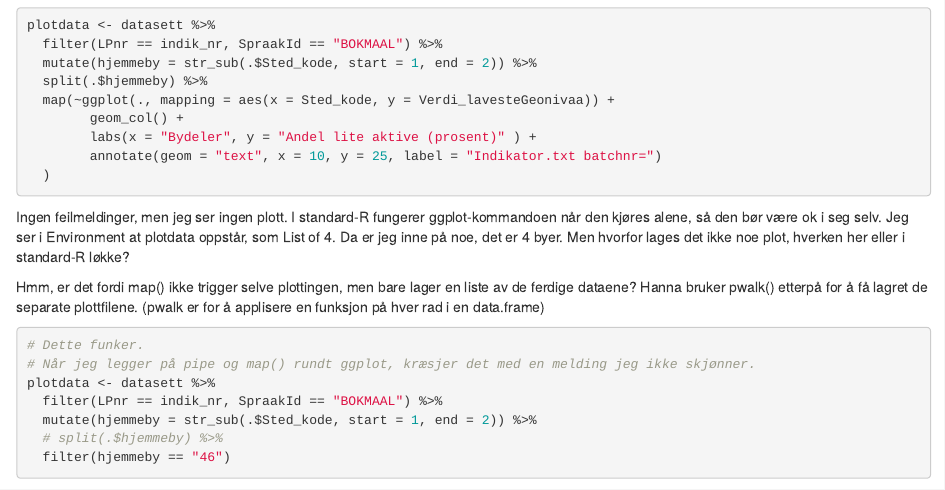
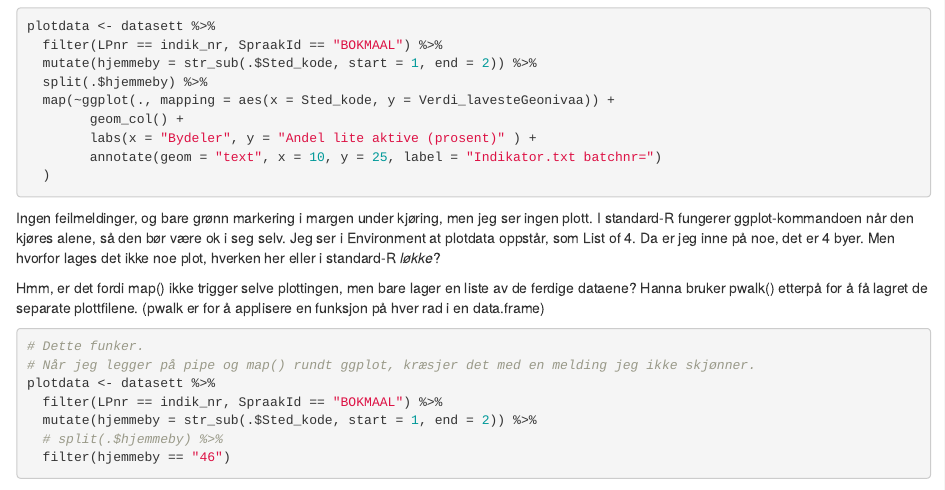
Before and after one commit to helseprofil/temafigurer, an R Markdown document (Fig_Andel_lite_fysakt_Ungdata.Rmd): the page in a window 1100 px wide, from 2660 px down before the commit and from 2680 px down after it, so that both start at the same text. Rendered offline with R 4.5, knitr and Pandoc, with nearby package versions; some code elsewhere in the file could not run offline.

Commit message:
Ubetydelige endringer

````diff
--- a/Fig_Andel_lite_fysakt_Ungdata.Rmd
+++ b/Fig_Andel_lite_fysakt_Ungdata.Rmd
@@ -187,10 +188,10 @@ plotdata <- datasett %>%
   )
 
 ```
-Ingen feilmeldinger, men jeg ser ingen plott.
+Ingen feilmeldinger, og bare grønn markering i margen under kjøring, men jeg ser ingen plott.
 I standard-R fungerer ggplot-kommandoen når den kjøres alene, så den bør være ok i seg selv.
 Jeg ser i Environment at plotdata oppstår, som List of 4. Da er jeg inne på noe, det er 4 byer.
-Men hvorfor lages det ikke noe plot, hverken her eller i standard-R løkke?
+Men hvorfor lages det ikke noe plot, hverken her eller i standard-R _løkke_?
 
 Hmm, er det fordi map() ikke trigger selve plottingen, men bare lager en liste av de ferdige dataene?
 Hanna bruker pwalk() etterpå for å få lagret de separate plottfilene.
````
Also changed, not shown: Fig_Andel_lite_fysakt_Ungdata.Rmd (1 more changed lines).
